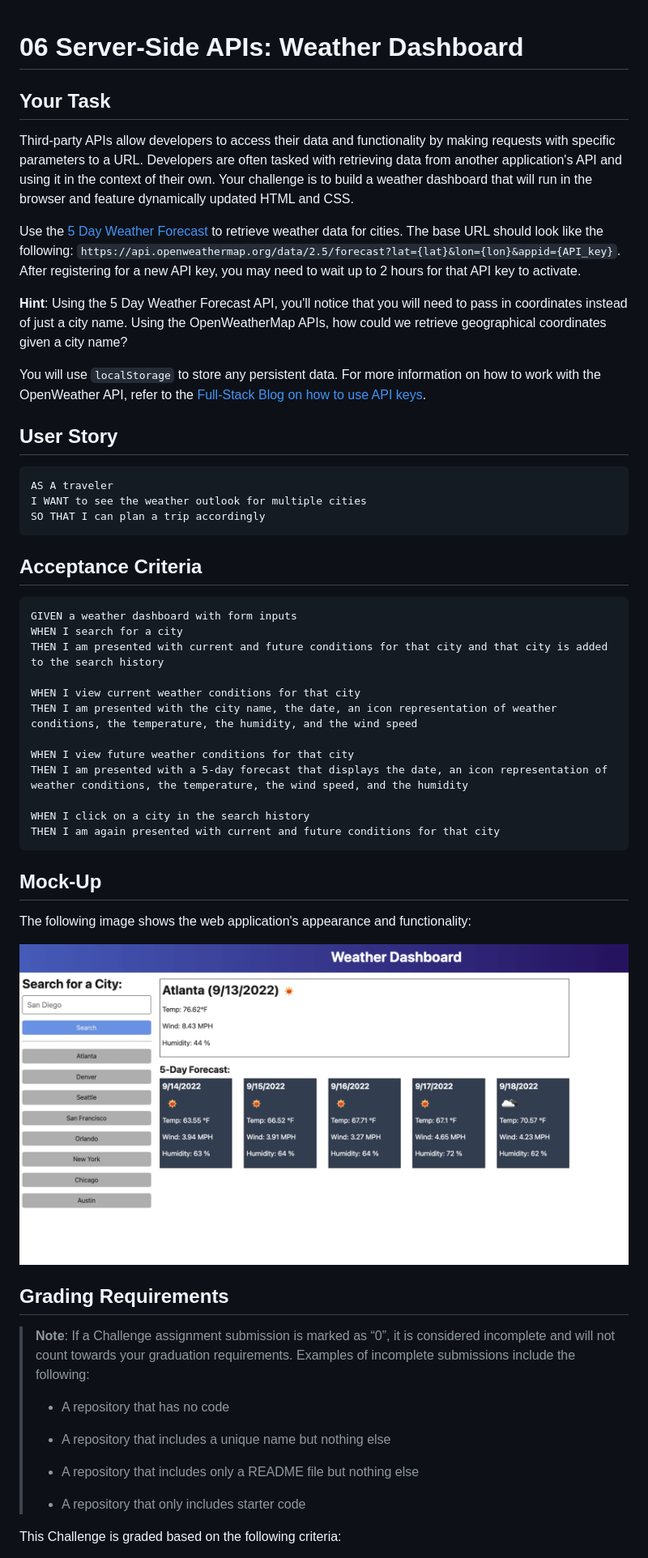
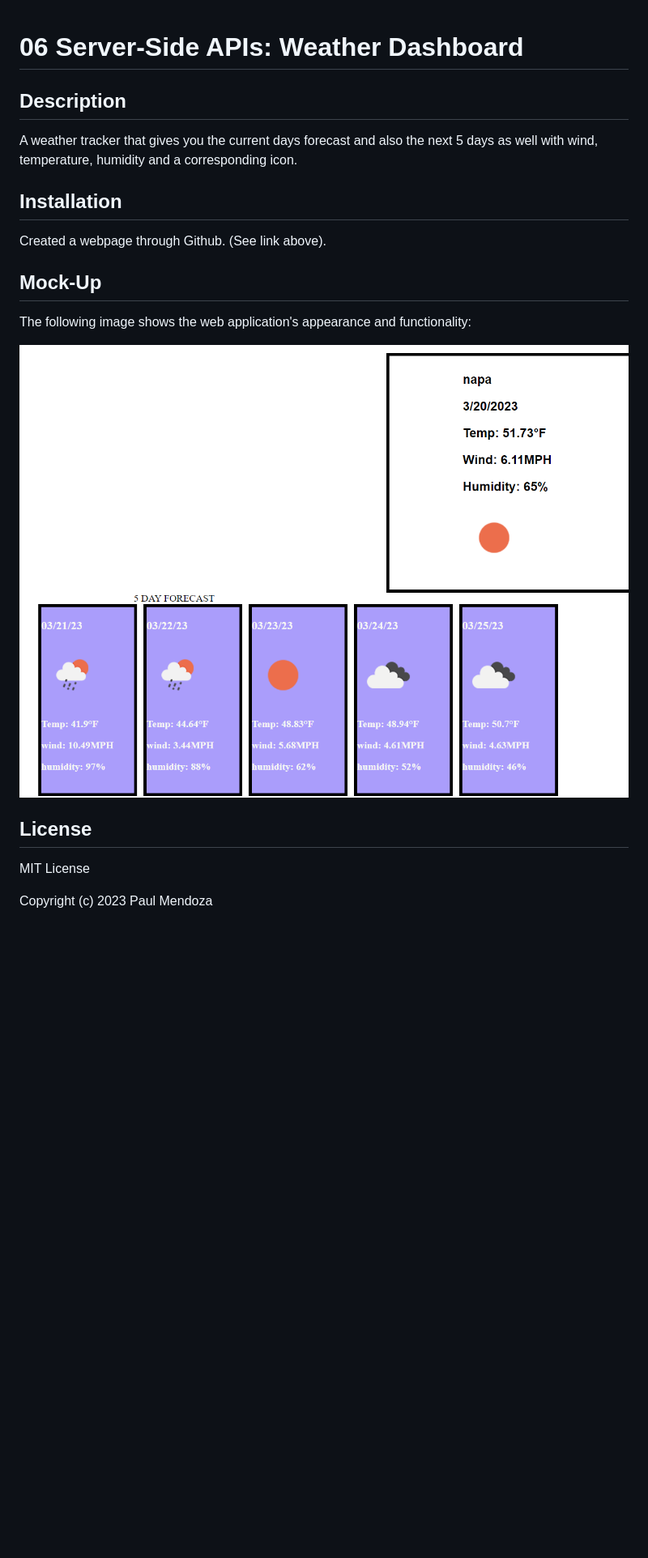
Before and after one commit to pvmend/weatherAPI, a Markdown page: README.md, the part around the change printed below. Shown: that part at 81% size. Drawn GitHub-style; pictures changed too: Assets/images/weatherApp06.png (added); blank space fills up the shorter version.

````diff
--- a/README.md
+++ b/README.md
@@ -1,57 +1,26 @@
 # 06 Server-Side APIs: Weather Dashboard
 
-## Your Task
 
-Third-party APIs allow developers to access their data and functionality by making requests with specific parameters to a URL. Developers are often tasked with retrieving data from another application's API and using it in the context of their own. Your challenge is to build a weather dashboard that will run in the browser and feature dynamically updated HTML and CSS.
 
-Use the [5 Day Weather Forecast](https://openweathermap.org/forecast5) to retrieve weather data for cities. The base URL should look like the following: `https://api.openweathermap.org/data/2.5/forecast?lat={lat}&lon={lon}&appid={API_key}`. After registering for a new API key, you may need to wait up to 2 hours for that API key to activate.
 
-**Hint**: Using the 5 Day Weather Forecast API, you'll notice that you will need to pass in coordinates instead of just a city name. Using the OpenWeatherMap APIs, how could we retrieve geographical coordinates given a city name?
+## Description
 
-You will use `localStorage` to store any persistent data. For more information on how to work with the OpenWeather API, refer to the [Full-Stack Blog on how to use API keys](https://coding-boot-camp.github.io/full-stack/apis/how-to-use-api-keys).
+A weather tracker that gives you the current days forecast and also the next 5 days as well with wind, temperature, humidity and a corresponding icon.
 
-## User Story
+## Installation
 
-```
-AS A traveler
-I WANT to see the weather outlook for multiple cities
-SO THAT I can plan a trip accordingly
-```
+Created a webpage through Github. (See link above).
 
-## Acceptance Criteria
-
-```
-GIVEN a weather dashboard with form inputs
-WHEN I search for a city
-THEN I am presented with current and future conditions for that city and that city is added to the search history
-
-WHEN I view current weather conditions for that city
-THEN I am presented with the city name, the date, an icon representation of weather conditions, the temperature, the humidity, and the wind speed
-
-WHEN I view future weather conditions for that city
-THEN I am presented with a 5-day forecast that displays the date, an icon representation of weather conditions, the temperature, the wind speed, and the humidity
-
-WHEN I click on a city in the search history
-THEN I am again presented with current and future conditions for that city
-```
 
 ## Mock-Up
 
 The following image shows the web application's appearance and functionality:
 
-![The weather app includes a search option, a list of cities, and a five-day forecast and current weather conditions for Atlanta.](./Assets/06-server-side-apis-homework-demo.png)
+![An example of the weather app making an ](Assets/images/weatherApp06.png)
 
-## Grading Requirements
+## License
 
-> **Note**: If a Challenge assignment submission is marked as “0”, it is considered incomplete and will not count towards your graduation requirements. Examples of incomplete submissions include the following:
->
-> * A repository that has no code
->
-> * A repository that includes a unique name but nothing else
->
-> * A repository that includes only a README file but nothing else
->
-> * A repository that only includes starter code
+MIT License
 
-This Challenge is graded based on the following criteria:
+Copyright (c) 2023 Paul Mendoza
 
````
Also changed, not shown: other parts of README.md (+15 -46 lines), 5 other files.
